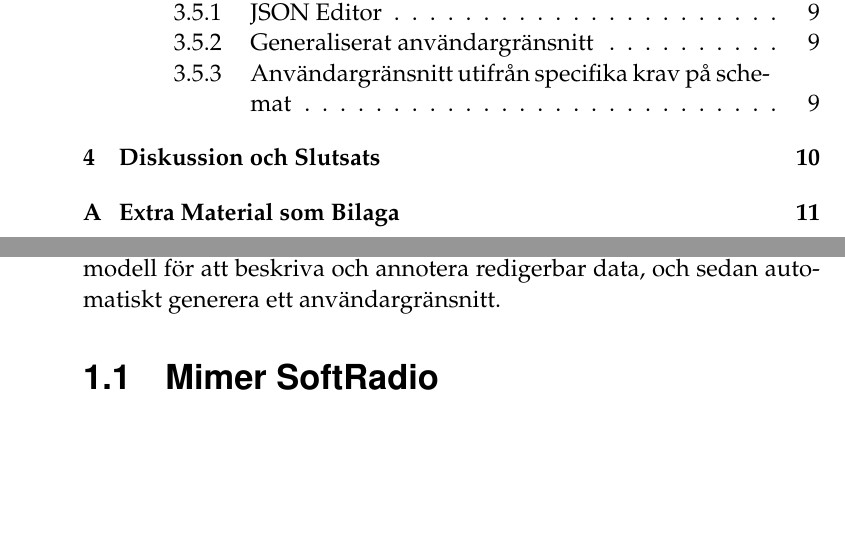
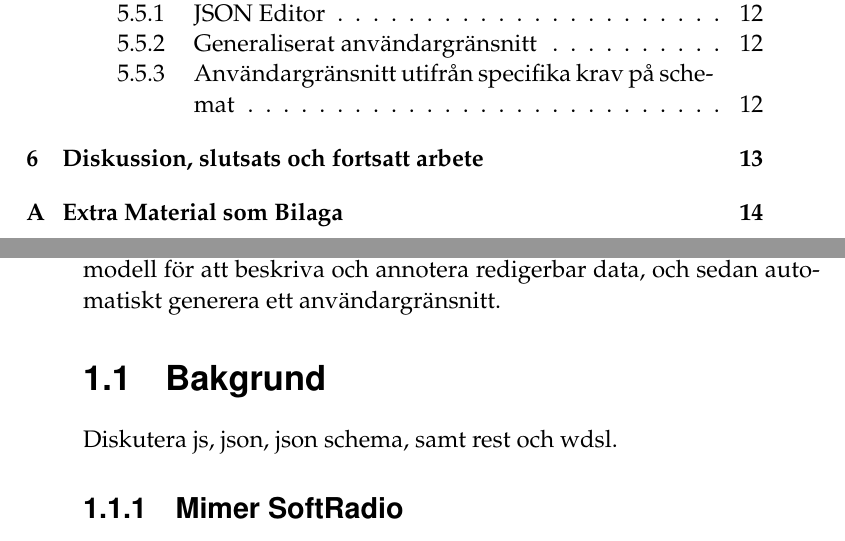
Before and after one commit to juliuscc/kth-ii143x, a LaTeX thesis (forstudie.tex): two parts of pages 5 and 7 of 17 before the commit and two parts of pages 6 and 7 of 20 after it, joined at a grey line, cut so that both start at the same text, the shorter picture padded with empty space. The pictures show the PDF file forstudie.pdf that the author committed with the source.

Commit message:
Började forma rapport utifrån mall

```diff
--- a/forstudie.tex
+++ b/forstudie.tex
@@ -57,7 +57,10 @@ Examensarbetet handlade om att undersöka möjligheten att skapa en modell för
 
 % Vi använder paketet \emph{biblatex} för litteraturreferenser.  Därför anropar vi kommandot \texttt{parencite} för att få referenser inom parentes, så här \parencite{heisenberg2015}. Det är också möjligt att använda författarens namn som en del av en mening genom att använda \texttt{textcite}, om vi t.ex.\ talar om en studie av \textcite{einstein2016}.
 
-\section{Mimer SoftRadio}
+\section{Bakgrund}
+Diskutera js, json, json schema, samt rest och wdsl.
+
+\subsection{Mimer SoftRadio}
 Arbetet utfördes hos LS Elektronik AB \textit{(LSE)}, som är ett tekniskt företag, som utvecklar och tillverkar elektroniska produkter \cite{Ehne}. LSE erbjuder bland annat ett radiosystem som heter Mimer SoftRadio vilket kan användas för att ansluta ett flertal annars inkompatibla radioenheter i ett och samma system, samt fjärstyra radioenheterna från en persondator med ett klientprogram. I resten av rapporten kommer datorn med klientprogrammet kallas operatörsdator, där användaren kallas operatör.
 
 Mimer SoftRadio var ett program med väldigt många möjliga inställningar. I många fall var dessa inställningar för komplexa för de vanliga operatörerna att redigera själva, så därför brukade vissa kunder låsa redigeringsmöjligheterna, och bara tillåta vissa administratörer att ställa in alla inställningar på rätt sätt. Det fanns också kundfall där flera operatörer använde samma dator, vid olika tidpunkter. Ett vanligt kundfall var då att en operatör jobbade dagtid med att leda och organisera dagsarbete, medan en annan operatör tog över nattskiftet för att övervaka många fler radioenheter.
@@ -330,7 +349,7 @@ Många språk skiljer på integer och double men det gör varken Javascript, JSO
 	\caption{Exempel på enkelt JSON Schema}
 \end{figure}
 
-\chapter{Diskussion och Slutsats}
+\chapter{Diskussion, slutsats och fortsatt arbete}
 
 \printbibliography[heading=bibintoc] % Print the bibliography (and make it appear in the table of contents)
 
```
Also changed, not shown: forstudie.pdf, forstudie.tex (16 more changed lines).
